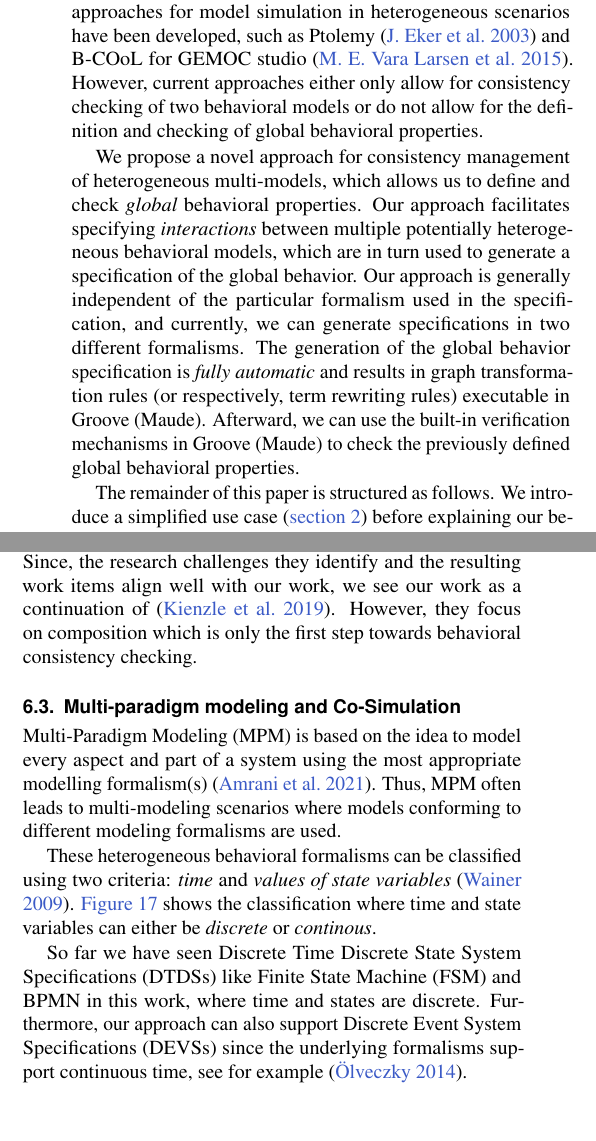
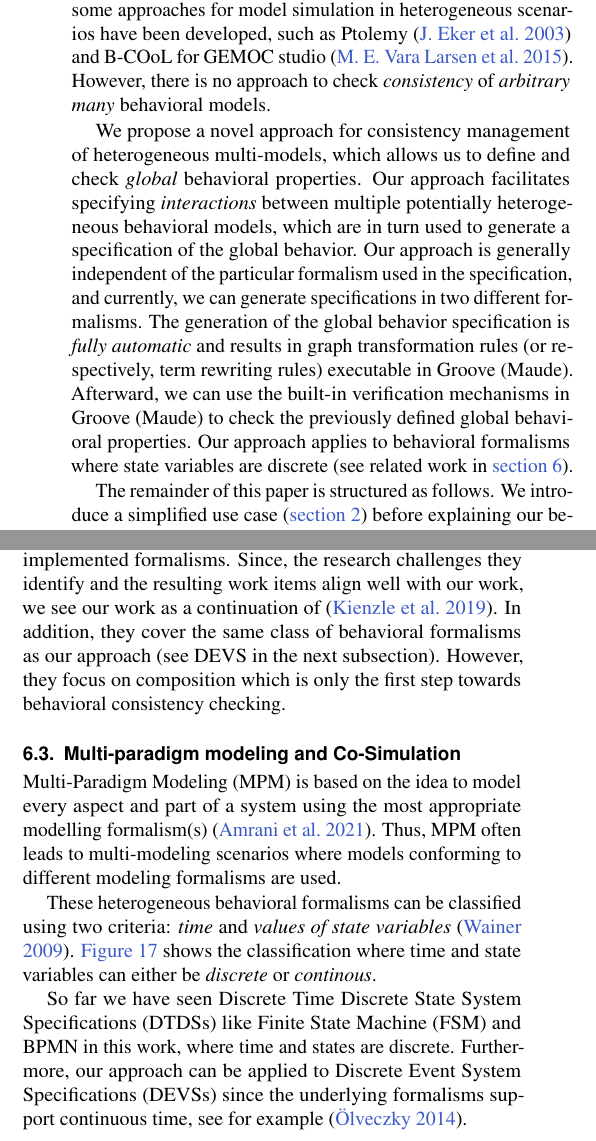
Before and after one commit to timKraeuter/Behavioral-consistency-in-multi-modeling, a LaTeX document (main.tex): two parts of the columns of pages 2 and 11 of 15, joined at a grey line, cut so that both start at the same text, the shorter picture padded with empty space. Compiled offline with pdfLaTeX.

Commit message:
Minor improvements

```diff
--- a/main.tex
+++ b/main.tex
@@ -135,6 +135,6 @@ Several approaches exist for checking the consistency of pairs of behavioral mod
 For example, consistency checking for sequence diagrams and statecharts was implemented using Petri nets \cite{yaoConsistencyCheckingUML2006} and \gls*{csp} \cite{kusterExplicitBehavioralConsistency2003}.
 Moreover, some approaches for model simulation in heterogeneous scenarios have been developed, such as Ptolemy \cite{ekerTamingHeterogeneityPtolemy2003} and B-COoL for GEMOC studio \cite{varalarsenBehavioralCoordinationOperator2015}.
-However, current approaches either only allow for consistency checking of two behavioral models or do not allow for the definition and checking of global behavioral properties.
+However, there is no approach to check \textit{consistency} of \textit{arbitrary many} behavioral models.
 
 % Our approach summarized.
 We propose a novel approach for consistency management of heterogeneous multi-models, which allows us to define and check \emph{global} behavioral properties.
@@ -142,6 +142,7 @@ Our approach facilitates specifying \emph{interactions} between multiple potenti
 Our approach is generally independent of the particular formalism used in the specification, and currently, we can generate specifications in two different formalisms.
 The generation of the global behavior specification is \emph{fully automatic} and results in graph transformation rules (or respectively, term rewriting rules) executable in Groove (Maude).
 Afterward, we can use the built-in verification mechanisms in Groove (Maude) to check the previously defined global behavioral properties.
+Our approach applies to behavioral formalisms where state variables are discrete (see related work in \cref{sec:related_work}).
 
 % Paper outline
 The remainder of this paper is structured as follows.
@@ -815,12 +816,14 @@ Consequently, they only solve specific problems with ad-hoc solutions but do not
 % Kienzle with event structures: composition
 \cite{kienzleUnifyingFrameworkHomogeneous2019} proposes a unifying framework for homogeneous model composition of structural and behavioral models.
 To combine behavioral models, they use Event structures as an underlying formalism and show how different homogeneous behavioral models can be combined.
+
 Nonetheless, they do not apply their approach to heterogeneous models.
 Generally, their approach is compatible with ours since we do not mandate a specific formalism.
 Thus, one could also experiment with Event structures besides the two currently implemented formalisms.
 Since, the research challenges they identify and the resulting work items align well with our work, we see our work as a continuation of \cite{kienzleUnifyingFrameworkHomogeneous2019}.
+In addition, they cover the same class of behavioral formalisms as our approach (see \acrshort*{devs} in the next subsection).
 However, they focus on composition which is only the first step towards behavioral consistency checking.
-
+% They also only cover DEVS
 
 \subsection{Multi-paradigm modeling and Co-Simulation}
 % Introduce MPM.
@@ -840,5 +843,5 @@ These heterogeneous behavioral formalisms can be classified using two criteria:
 
 % We only support formalisms where states are discrete (lower part).
 So far we have seen \glspl*{dtds} like \gls*{fsm} and \gls*{bpmn} in this work, where time and states are discrete.
-Furthermore, our approach can also support \glspl*{devs} since the underlying formalisms support continuous time, see for example \cite{olveczkyRealTimeMaudeIts2014}.
+Furthermore, our approach can be applied to \glspl*{devs} since the underlying formalisms support continuous time, see for example \cite{olveczkyRealTimeMaudeIts2014}.
 
```
Also changed, not shown: main.tex (19 more changed lines).
